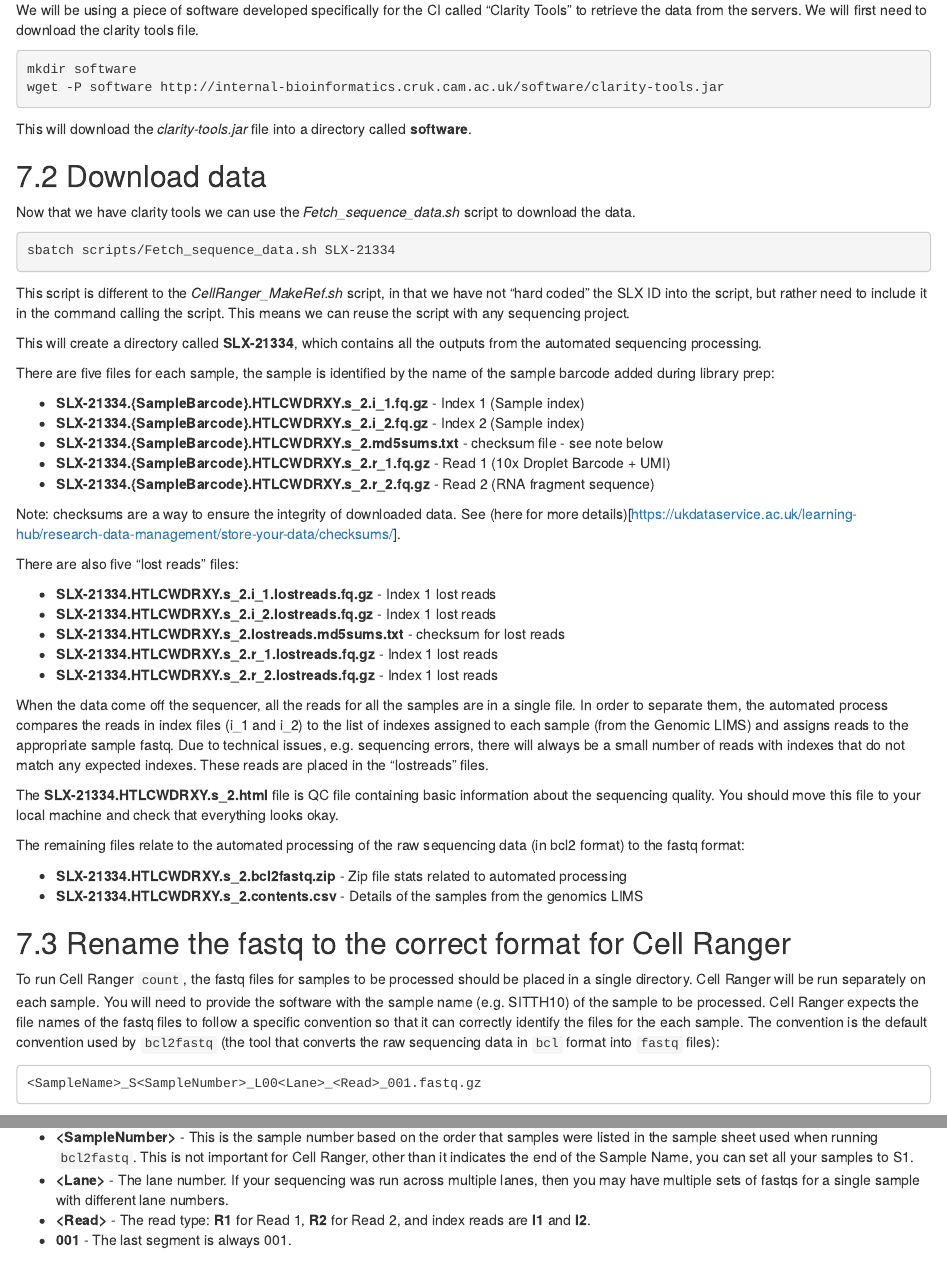
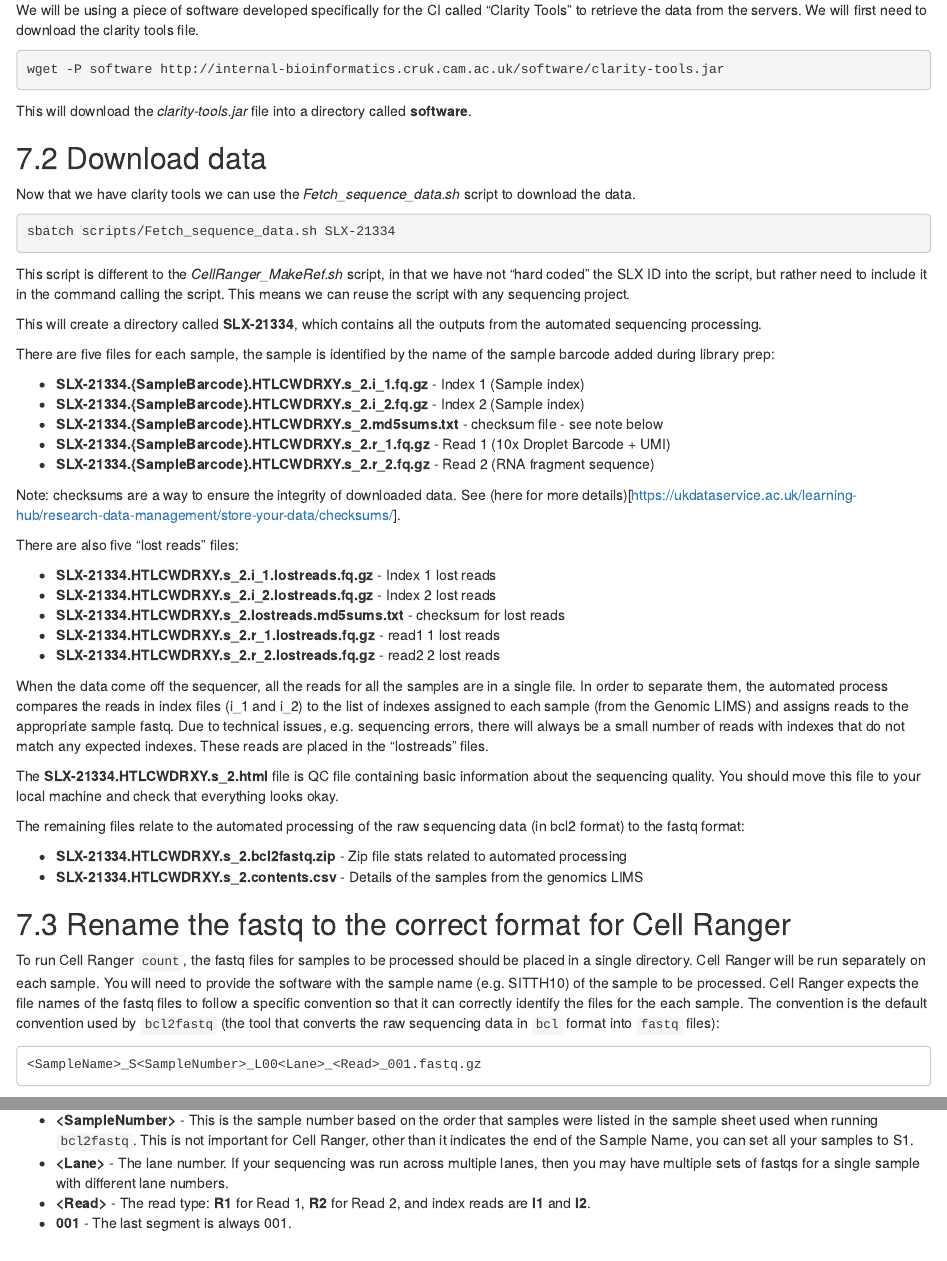
Before and after one commit to bioinformatics-core-shared-training/Bitesize_SingleCell_2024, an R Markdown document (Markdowns/03_CellRanger.Rmd): the page in a window 1100 px wide, from 5730 px down, and a second part further down, joined at a grey line. The pictures show the output file Markdowns/03_CellRanger.html that the author committed with the source, opened offline; folded parts are opened.

Commit message:
removed 'mkdir software'

````diff
--- a/Markdowns/03_CellRanger.Rmd
+++ b/Markdowns/03_CellRanger.Rmd
@@ -384,7 +384,6 @@ We will be using a piece of software developed specifically for the CI called
 download the clarity tools file.
 
 ```{bash, eval=FALSE}
-mkdir software
 wget -P software http://internal-bioinformatics.cruk.cam.ac.uk/software/clarity-tools.jar
 ```
 
@@ -425,10 +424,10 @@ Note: checksums are a way to ensure the integrity of downloaded data. See
 There are also five "lost reads" files:
 
 * **SLX-21334.HTLCWDRXY.s_2.i_1.lostreads.fq.gz** - Index 1 lost reads
-* **SLX-21334.HTLCWDRXY.s_2.i_2.lostreads.fq.gz** - Index 1 lost reads
+* **SLX-21334.HTLCWDRXY.s_2.i_2.lostreads.fq.gz** - Index 2 lost reads
 * **SLX-21334.HTLCWDRXY.s_2.lostreads.md5sums.txt** - checksum for lost reads
-* **SLX-21334.HTLCWDRXY.s_2.r_1.lostreads.fq.gz** - Index 1 lost reads
-* **SLX-21334.HTLCWDRXY.s_2.r_2.lostreads.fq.gz** - Index 1 lost reads
+* **SLX-21334.HTLCWDRXY.s_2.r_1.lostreads.fq.gz** - read1 1 lost reads
+* **SLX-21334.HTLCWDRXY.s_2.r_2.lostreads.fq.gz** - read2 2 lost reads
 
 When the data come off the sequencer, all the reads for all the samples are in a
 single file. In order to separate them, the automated process compares the reads
````
Also changed, not shown: Markdowns/03_CellRanger.html, 1 other file.
